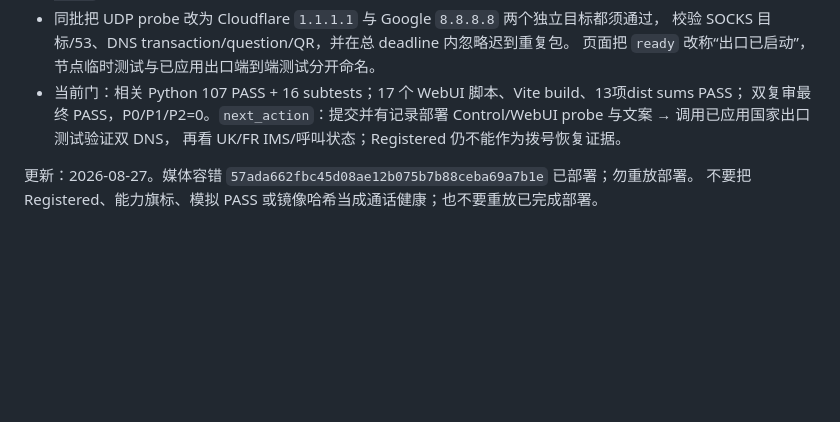
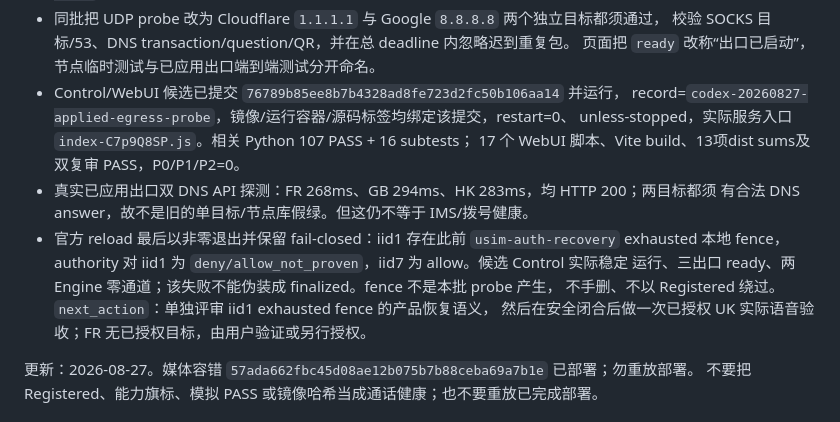
Before and after one commit to lovitus/mdd-sim-gateway, a Markdown page: TODO_CURRENT_RECOVERY.md, the part around the change. Drawn GitHub-style; blank space fills up the shorter version.

Commit message:
docs: record country exit recovery deployment

```diff
--- a/TODO_CURRENT_RECOVERY.md
+++ b/TODO_CURRENT_RECOVERY.md
@@ -19,10 +19,17 @@
 - 同批把 UDP probe 改为 Cloudflare `1.1.1.1` 与 Google `8.8.8.8` 两个独立目标都须通过，
   校验 SOCKS 目标/53、DNS transaction/question/QR，并在总 deadline 内忽略迟到重复包。
   页面把 `ready` 改称“出口已启动”，节点临时测试与已应用出口端到端测试分开命名。
-- 当前门：相关 Python 107 PASS + 16 subtests；17 个 WebUI 脚本、Vite build、13项dist sums PASS；
-  双复审最终 PASS，P0/P1/P2=0。`next_action`：提交并有记录部署 Control/WebUI probe 与文案 →
-  调用已应用国家出口测试验证双 DNS，
-  再看 UK/FR IMS/呼叫状态；Registered 仍不能作为拨号恢复证据。
+- Control/WebUI 候选已提交 `76789b85ee8b7b4328ad8fe723d2fc50b106aa14` 并运行，
+  record=`codex-20260827-applied-egress-probe`，镜像/运行容器/源码标签均绑定该提交，restart=0、
+  unless-stopped，实际服务入口 `index-C7p9Q8SP.js`。相关 Python 107 PASS + 16 subtests；
+  17 个 WebUI 脚本、Vite build、13项dist sums及双复审 PASS，P0/P1/P2=0。
+- 真实已应用出口双 DNS API 探测：FR 268ms、GB 294ms、HK 283ms，均 HTTP 200；两目标都须
+  有合法 DNS answer，故不是旧的单目标/节点库假绿。但这仍不等于 IMS/拨号健康。
+- 官方 reload 最后以非零退出并保留 fail-closed：iid1 存在此前 `usim-auth-recovery` exhausted
+  本地 fence，authority 对 iid1 为 `deny/allow_not_proven`，iid7 为 allow。候选 Control 实际稳定
+  运行、三出口 ready、两 Engine 零通道；该失败不能伪装成 finalized。fence 不是本批 probe 产生，
+  不手删、不以 Registered 绕过。`next_action`：单独评审 iid1 exhausted fence 的产品恢复语义，
+  然后在安全闭合后做一次已授权 UK 实际语音验收；FR 无已授权目标，由用户验证或另行授权。
 
 更新：2026-08-27。媒体容错 `57ada662fbc45d08ae12b075b7b88ceba69a7b1e` 已部署；勿重放部署。
 不要把 Registered、能力旗标、模拟 PASS 或镜像哈希当成通话健康；也不要重放已完成部署。
```
